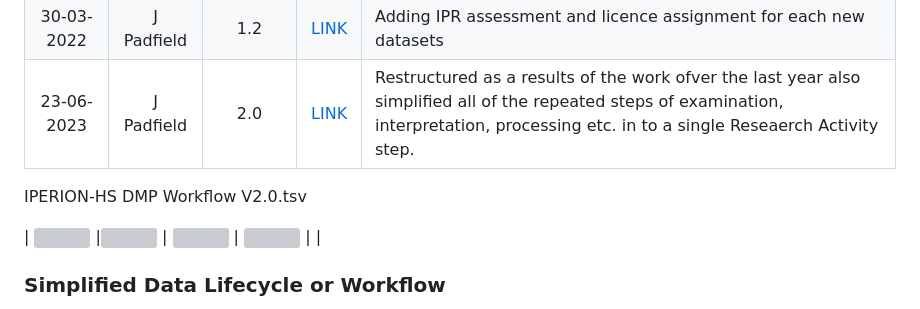
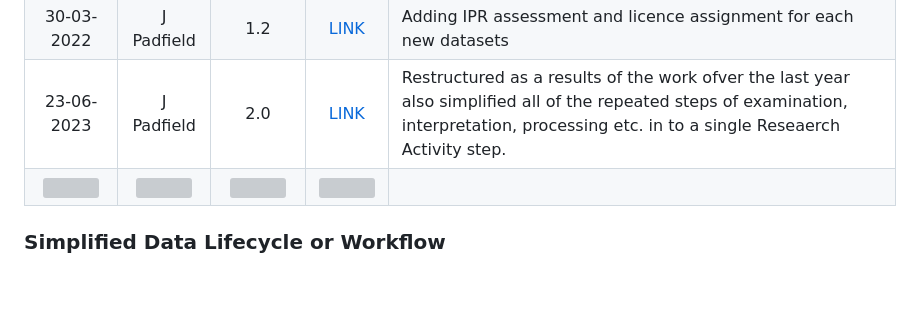
Before and after one commit to E-RIHS/hs-interoperability, a Markdown page: DMP/README.md, the part around the change. Drawn GitHub-style; blank space fills up the shorter version; grey boxes are pictures that could not be loaded.

```diff
--- a/DMP/README.md
+++ b/DMP/README.md
@@ -10,11 +10,6 @@ Relates to models: NA
 | 03-11-2021 | J Padfield | 1.1 | [LINK](https://national-gallery.github.io/dynamic-modelling/?url=https://national-gallery.github.io/dynamic-modelling/?url=https://raw.githubusercontent.com/E-RIHS/hs-interoperability/main/DMP/IPERION-HS%20DMP%20Workflow%20V1.1.tsv) | This is the initial full version of the work flow created from the submitted D6.1 DMP for IPERION-HS |
 | 30-03-2022 | J Padfield | 1.2 | [LINK](https://national-gallery.github.io/dynamic-modelling/?url=https://raw.githubusercontent.com/E-RIHS/hs-interoperability/main/DMP/IPERION-HS%20DMP%20Workflow%20V1.2.tsv) | Adding IPR assessment and licence assignment for each new datasets |
 | 23-06-2023 | J Padfield | 2.0 | [LINK](https://national-gallery.github.io/dynamic-modelling/?url=https://raw.githubusercontent.com/E-RIHS/hs-interoperability/main/DMP/IPERION-HS%20DMP%20Workflow%20V2.0.tsv) | Restructured as a results of the work ofver the last year also simplified all of the repeated steps of examination, interpretation, processing etc. in to a single Reseaerch Activity step. |
-
-
-
-IPERION-HS DMP Workflow V2.0.tsv
-
 | <img width=120/> |<img width=90/> | <img width=60/> | <img width=60/> | |
 
 
```
